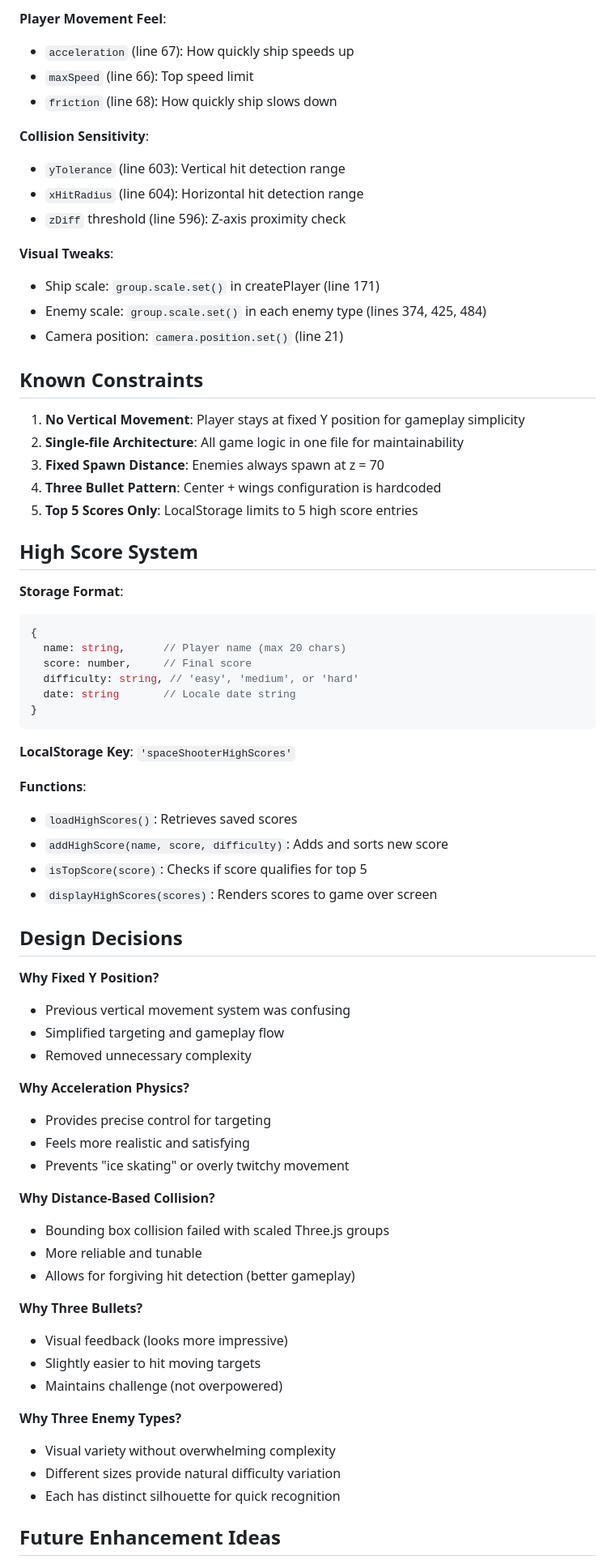
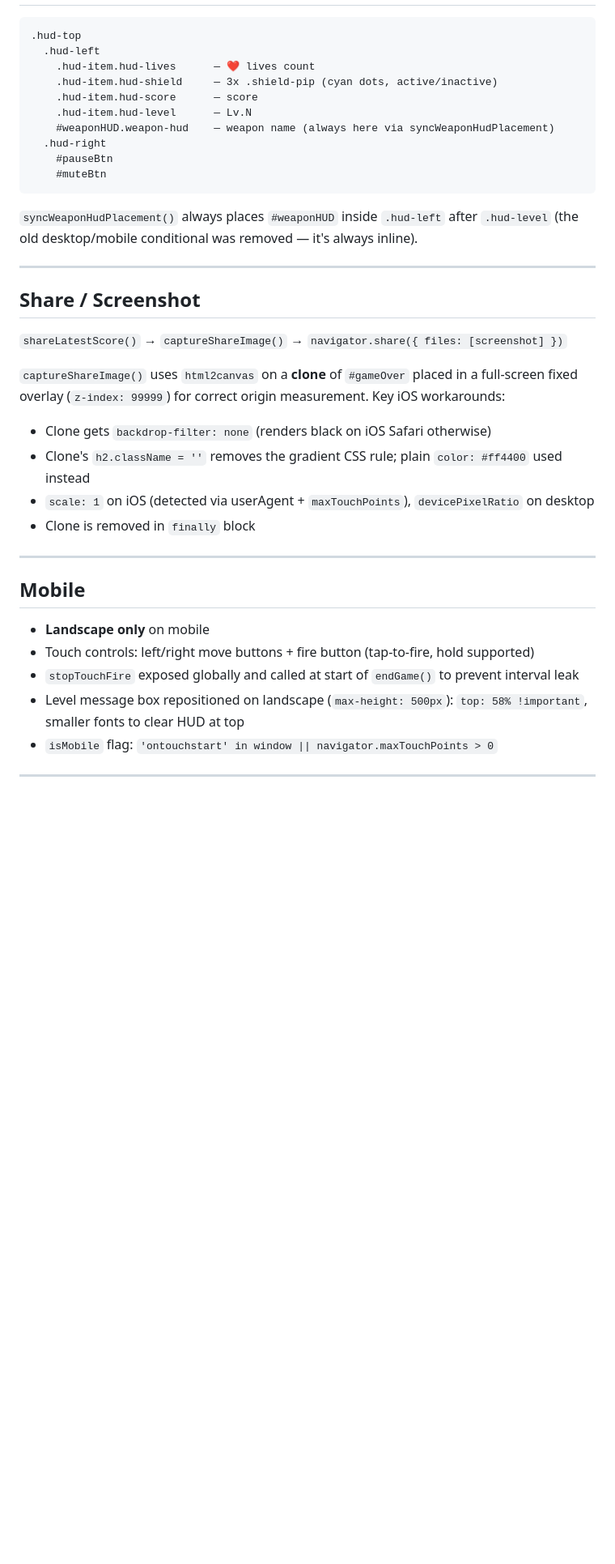
Before and after one commit to kgram1989/space-run, a Markdown page: CLAUDE.md, the part around one of its changes. Shown at 81% size. GitHub-like rendering; blank space fills up the shorter version.

````diff
--- a/CLAUDE.md
+++ b/CLAUDE.md
@@ -169,72 +151,42 @@ All enemies have:
-**Player Movement Feel**:
-- `acceleration` (line 67): How quickly ship speeds up
-- `maxSpeed` (line 66): Top speed limit
-- `friction` (line 68): How quickly ship slows down
-
-**Collision Sensitivity**:
-- `yTolerance` (line 603): Vertical hit detection range
-- `xHitRadius` (line 604): Horizontal hit detection range
-- `zDiff` threshold (line 596): Z-axis proximity check
-
-**Visual Tweaks**:
-- Ship scale: `group.scale.set()` in createPlayer (line 171)
-- Enemy scale: `group.scale.set()` in each enemy type (lines 374, 425, 484)
-- Camera position: `camera.position.set()` (line 21)
-
-## Known Constraints
-
-1. **No Vertical Movement**: Player stays at fixed Y position for gameplay simplicity
-2. **Single-file Architecture**: All game logic in one file for maintainability
-3. **Fixed Spawn Distance**: Enemies always spawn at z = 70
-4. **Three Bullet Pattern**: Center + wings configuration is hardcoded
-5. **Top 5 Scores Only**: LocalStorage limits to 5 high score entries
-
-## High Score System
-
-**Storage Format**:
-```javascript
-{
-  name: string,      // Player name (max 20 chars)
-  score: number,     // Final score
-  difficulty: string, // 'easy', 'medium', or 'hard'
-  date: string       // Locale date string
-}
+```
+.hud-top
+  .hud-left
+    .hud-item.hud-lives      — ❤ lives count
+    .hud-item.hud-shield     — 3x .shield-pip (cyan dots, active/inactive)
+    .hud-item.hud-score      — score
+    .hud-item.hud-level      — Lv.N
+    #weaponHUD.weapon-hud    — weapon name (always here via syncWeaponHudPlacement)
+  .hud-right
+    #pauseBtn
+    #muteBtn
 ```
 
-**LocalStorage Key**: `'spaceShooterHighScores'`
+`syncWeaponHudPlacement()` always places `#weaponHUD` inside `.hud-left` after `.hud-level`
+(the old desktop/mobile conditional was removed — it's always inline).
 
-**Functions**:
-- `loadHighScores()`: Retrieves saved scores
-- `addHighScore(name, score, difficulty)`: Adds and sorts new score
-- `isTopScore(score)`: Checks if score qualifies for top 5
-- `displayHighScores(scores)`: Renders scores to game over screen
+---
 
-## Design Decisions
+## Share / Screenshot
 
-**Why Fixed Y Position?**
-- Previous vertical movement system was confusing
-- Simplified targeting and gameplay flow
-- Removed unnecessary complexity
+`shareLatestScore()` → `captureShareImage()` → `navigator.share({ files: [screenshot] })`
 
-**Why Acceleration Physics?**
-- Provides precise control for targeting
-- Feels more realistic and satisfying
-- Prevents "ice skating" or overly twitchy movement
+`captureShareImage()` uses `html2canvas` on a **clone** of `#gameOver` placed in a full-screen
+fixed overlay (`z-index: 99999`) for correct origin measurement. Key iOS workarounds:
+- Clone gets `backdrop-filter: none` (renders black on iOS Safari otherwise)
+- Clone's `h2.className = ''` removes the gradient CSS rule; plain `color: #ff4400` used instead
+- `scale: 1` on iOS (detected via userAgent + `maxTouchPoints`), `devicePixelRatio` on desktop
+- Clone is removed in `finally` block
 
-**Why Distance-Based Collision?**
-- Bounding box collision failed with scaled Three.js groups
-- More reliable and tunable
-- Allows for forgiving hit detection (better gameplay)
+---
 
-**Why Three Bullets?**
-- Visual feedback (looks more impressive)
-- Slightly easier to hit moving targets
-- Maintains challenge (not overpowered)
+## Mobile
 
-**Why Three Enemy Types?**
-- Visual variety without overwhelming complexity
-- Different sizes provide natural difficulty variation
-- Each has distinct silhouette for quick recognition
+- **Landscape only** on mobile
+- Touch controls: left/right move buttons + fire button (tap-to-fire, hold supported)
+- `stopTouchFire` exposed globally and called at start of `endGame()` to prevent interval leak
+- Level message box repositioned on landscape (`max-height: 500px`): `top: 58% !important`,
+  smaller fonts to clear HUD at top
+- `isMobile` flag: `'ontouchstart' in window || navigator.maxTouchPoints > 0`
 
-## Future Enhancement Ideas
+---
 
````
Also changed, not shown: other parts of CLAUDE.md (+134 -160 lines).
